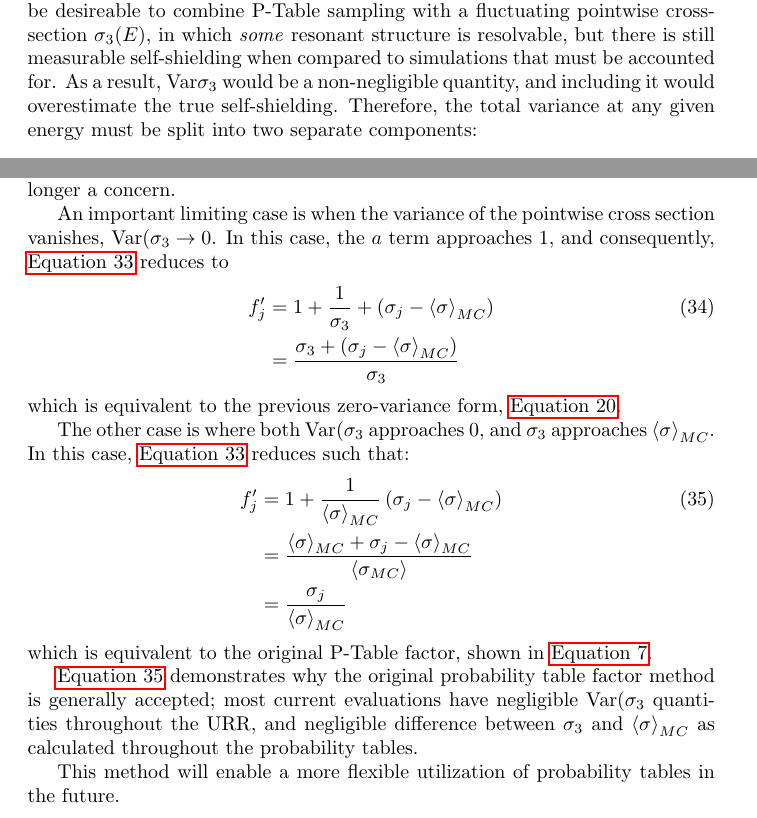
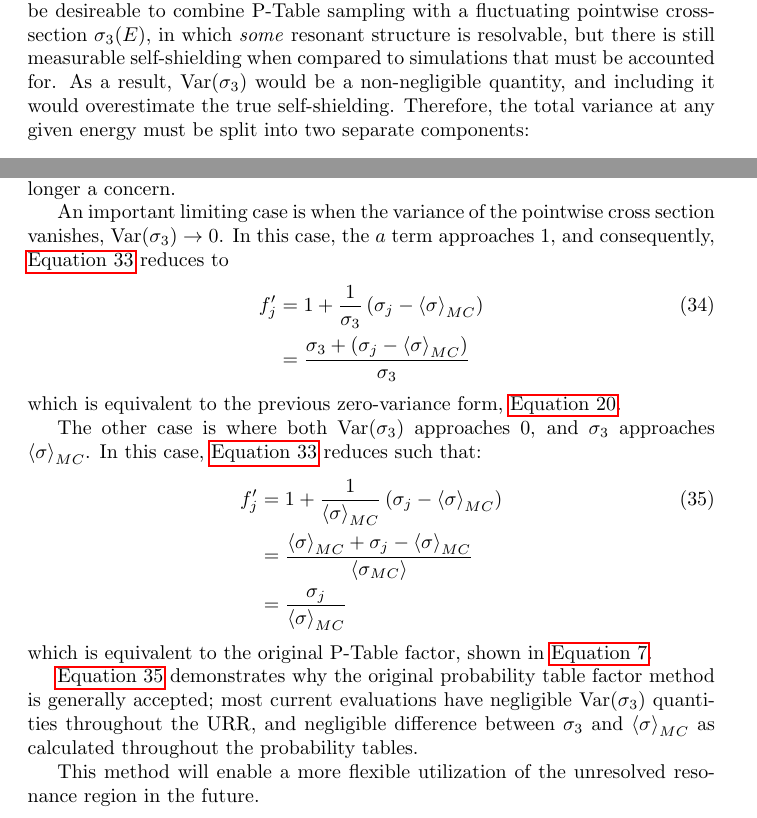
Before and after one commit to golasa97/VarianceReport, a LaTeX paper (main.tex): two parts of pages 7 and 8 of 13, joined at a grey line, cut so that both start at the same text. Compiled offline with pdfLaTeX.

Commit message:
Updates from Overleaf

```diff
--- a/main.tex
+++ b/main.tex
@@ -253,15 +253,15 @@ As a probability table factor, this ends up equating to:
 
 When probability tables in this form are used, then double dipping is no longer a concern.
 
-An important limiting case is when the variance of the pointwise cross section vanishes, $\var(\sigma_{3} \rightarrow 0$. In this case, the $a$ term approaches $1$, and consequently,  \autoref{eq:p-table-general} reduces to
+An important limiting case is when the variance of the pointwise cross section vanishes, $\var(\sigma_{3}) \rightarrow 0$. In this case, the $a$ term approaches $1$, and consequently,  \autoref{eq:p-table-general} reduces to
 \begin{align}
     \label{eq:a-approaches-1}
-    f'_{j} &= 1 + \frac{1}{\sigma_{3}} + \left( \sigma_{j}  - \avg{\sigma}_{MC}\right) \\
+    f'_{j} &= 1 + \frac{1}{\sigma_{3}} \left( \sigma_{j}  - \avg{\sigma}_{MC}\right) \\
            &= \frac{\sigma_{3} +  \left( \sigma_{j}  - \avg{\sigma}_{MC}\right) }{\sigma_{3}} \nonumber
 \end{align}
 which is equivalent to the previous zero-variance form, \autoref{eq:ptable-affine}.
 
-The other case is where both $\var(\sigma_{3}$ approaches 0, and $\sigma_{3}$ approaches $\avg{\sigma}_{MC}$. In this case, \autoref{eq:p-table-general} reduces such that:
+The other case is where both $\var(\sigma_{3})$ approaches 0, and $\sigma_{3}$ approaches $\avg{\sigma}_{MC}$. In this case, \autoref{eq:p-table-general} reduces such that:
 \begin{align}
     \label{eq:reduced-case-2}
     f'_{j} &= 1 + \frac{1}{\avg{\sigma}_{MC}} \left( \sigma_{j} - \avg{\sigma}_{MC}\right) \\
@@ -270,9 +270,9 @@ The other case is where both $\var(\sigma_{3}$ approaches 0, and $\sigma_{3}$ ap
 \end{align}
 which is equivalent to the original P-Table factor, shown in \autoref{eq:f_def}.
 
-\autoref{eq:reduced-case-2} demonstrates why the original probability table factor method is generally accepted; most current evaluations have negligible $\var(\sigma_{3}$ quantities throughout the URR, and negligible difference between $\sigma_{3}$ and $\avg{\sigma}_{MC}$ as calculated throughout the probability tables.
+\autoref{eq:reduced-case-2} demonstrates why the original probability table factor method is generally accepted; most current evaluations have negligible $\var(\sigma_{3})$ quantities throughout the URR, and negligible difference between $\sigma_{3}$ and $\avg{\sigma}_{MC}$ as calculated throughout the probability tables.
 
-This method will enable a more flexible utilization of probability tables in the future.
+This method will enable a more flexible utilization of the unresolved resonance region in the future.
 
 \section{Implementation and Methodology}
 
```
Also changed, not shown: main.tex (4 more changed lines).
